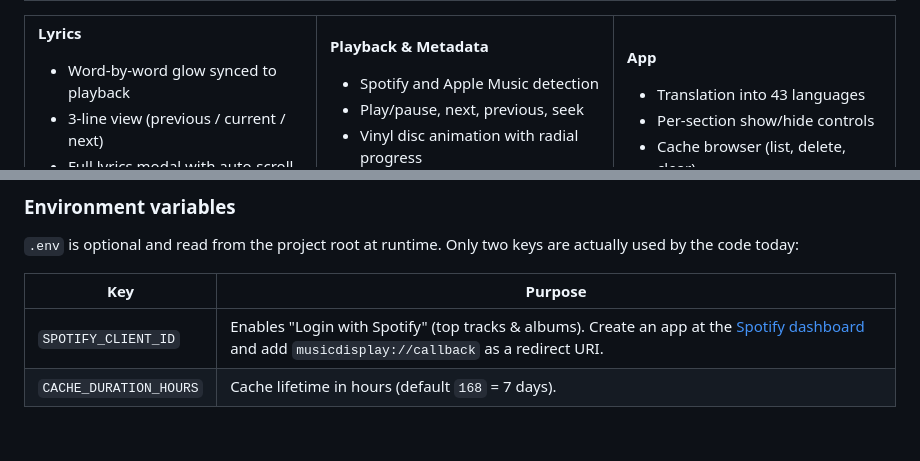
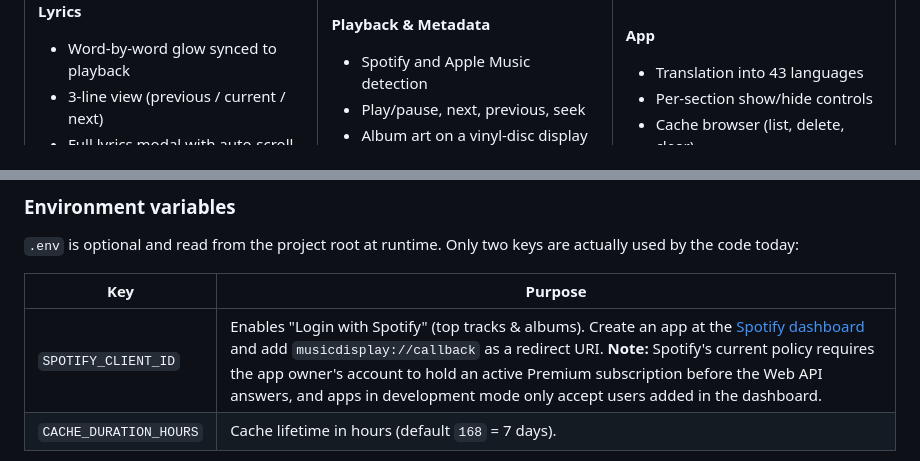
Before and after one commit to ateymoori/lyricglow, a Markdown page: README.md, 2 parts joined by grey strips. Rendered like a GitHub page; blank space fills up the shorter version.

```diff
--- a/README.md
+++ b/README.md
@@ -133,7 +149,7 @@ The app detects the permission being granted and resumes automatically; no resta
 **Playback & Metadata**
 - Spotify and Apple Music detection
 - Play/pause, next, previous, seek
-- Vinyl disc animation with radial progress
+- Album art on a vinyl-disc display
 - Artist bio, country, genre, links
 - Artist image carousel + full-size viewer
 - Spotify top tracks & albums (after login)
@@ -265,7 +281,7 @@ by the code today:
 
 | Key | Purpose |
 |-----|---------|
-| `SPOTIFY_CLIENT_ID` | Enables "Login with Spotify" (top tracks & albums). Create an app at the [Spotify dashboard](https://developer.spotify.com/dashboard) and add `musicdisplay://callback` as a redirect URI. |
+| `SPOTIFY_CLIENT_ID` | Enables "Login with Spotify" (top tracks & albums). Create an app at the [Spotify dashboard](https://developer.spotify.com/dashboard) and add `musicdisplay://callback` as a redirect URI. **Note:** Spotify's current policy requires the app owner's account to hold an active Premium subscription before the Web API answers, and apps in development mode only accept users added in the dashboard. |
 | `CACHE_DURATION_HOURS` | Cache lifetime in hours (default `168` = 7 days). |
 
 The other keys in `.env.example` are placeholders — TheAudioDB uses a built-in public test key and
```
Also changed, not shown: other parts of README.md (+25 -7 lines).
